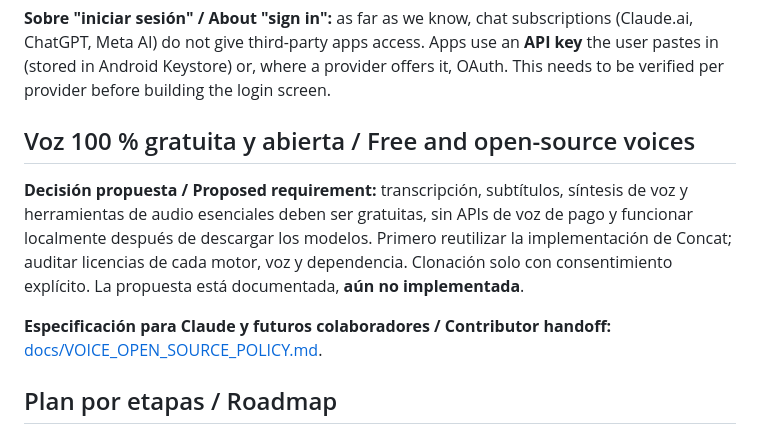
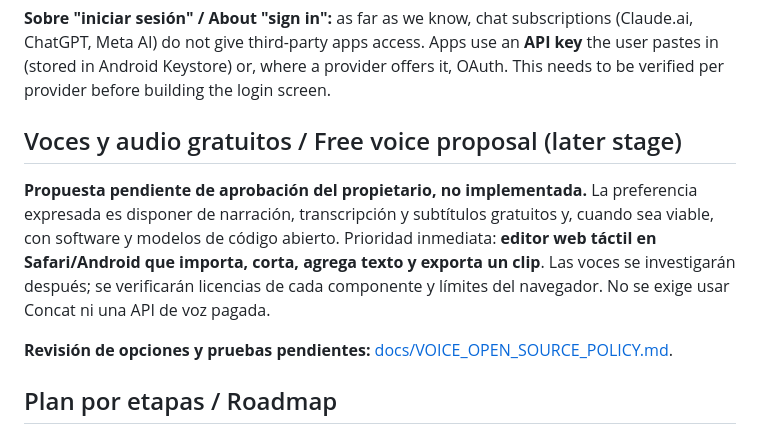
Before and after one commit to Os-WHGo/Wivra, a Markdown page: README.md, the part around the change. Drawn GitHub-style.

Commit message:
docs: clarify owner decision and web-first priority — ChatGPT

```diff
--- a/README.md
+++ b/README.md
@@ -73,11 +73,11 @@ Reglas del bucle del agente / agent-loop rules:
 
 **Sobre "iniciar sesión" / About "sign in":** as far as we know, chat subscriptions (Claude.ai, ChatGPT, Meta AI) do not give third-party apps access. Apps use an **API key** the user pastes in (stored in Android Keystore) or, where a provider offers it, OAuth. This needs to be verified per provider before building the login screen.
 
-## Voz 100 % gratuita y abierta / Free and open-source voices
+## Voces y audio gratuitos / Free voice proposal (later stage)
 
-**Decisión propuesta / Proposed requirement:** transcripción, subtítulos, síntesis de voz y herramientas de audio esenciales deben ser gratuitas, sin APIs de voz de pago y funcionar localmente después de descargar los modelos. Primero reutilizar la implementación de Concat; auditar licencias de cada motor, voz y dependencia. Clonación solo con consentimiento explícito. La propuesta está documentada, **aún no implementada**.
+**Propuesta pendiente de aprobación del propietario, no implementada.** La preferencia expresada es disponer de narración, transcripción y subtítulos gratuitos y, cuando sea viable, con software y modelos de código abierto. Prioridad inmediata: **editor web táctil en Safari/Android que importa, corta, agrega texto y exporta un clip**. Las voces se investigarán después; se verificarán licencias de cada componente y límites del navegador. No se exige usar Concat ni una API de voz pagada.
 
-**Especificación para Claude y futuros colaboradores / Contributor handoff:** [docs/VOICE_OPEN_SOURCE_POLICY.md](docs/VOICE_OPEN_SOURCE_POLICY.md).
+**Revisión de opciones y pruebas pendientes:** [docs/VOICE_OPEN_SOURCE_POLICY.md](docs/VOICE_OPEN_SOURCE_POLICY.md).
 
 ## Plan por etapas / Roadmap
 
```
